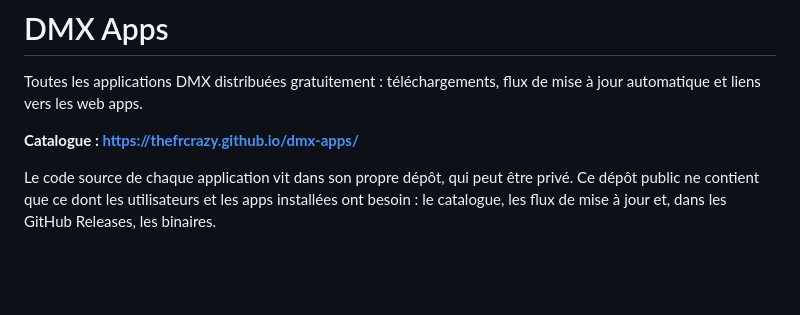
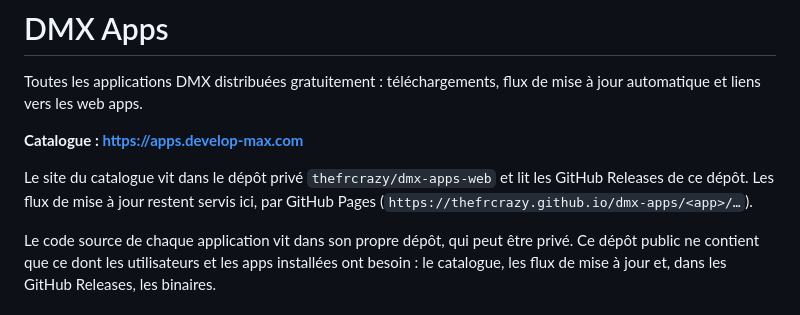
Before and after one commit to thefrcrazy/dmx-apps, a Markdown page: README.md, the part around the change. Drawn GitHub-style; blank space fills up the shorter version.

Commit message:
docs: catalogue sur apps.develop-max.com
Co-Authored-By: Claude Opus 5.5 <noreply@anthropic.com>

```diff
--- a/README.md
+++ b/README.md
@@ -3,7 +3,11 @@
 Toutes les applications DMX distribuées gratuitement : téléchargements, flux de
 mise à jour automatique et liens vers les web apps.
 
-**Catalogue : <https://thefrcrazy.github.io/dmx-apps/>**
+**Catalogue : <https://apps.develop-max.com>**
+
+Le site du catalogue vit dans le dépôt privé `thefrcrazy/dmx-apps-web` et lit les
+GitHub Releases de ce dépôt. Les flux de mise à jour restent servis ici, par GitHub
+Pages (`https://thefrcrazy.github.io/dmx-apps/<app>/…`).
 
 Le code source de chaque application vit dans son propre dépôt, qui peut être
 privé. Ce dépôt public ne contient que ce dont les utilisateurs et les apps
```
